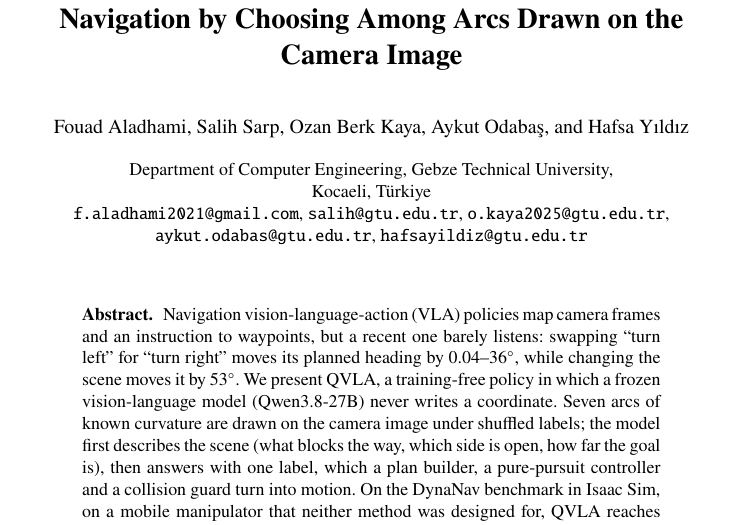
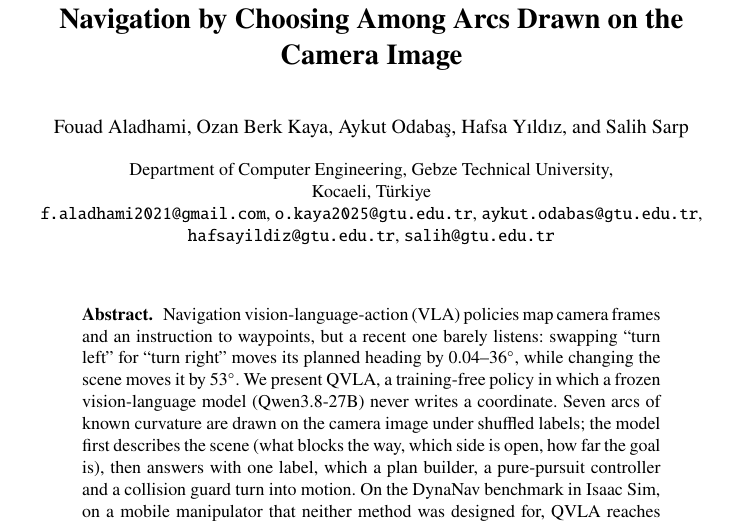
Before and after one commit to GTU-DASH-LAB/dash-aloha-mini-isaacsim, a LaTeX thesis (midi_conference/qvla_paper/main.tex): part of page 1 of 8, cut so that both start at the same text. Compiled offline with pdfLaTeX.

Commit message:
Put Salih Sarp last in the QVLA paper's author list
He is the advisor. The e-mail line now follows the same order, and the
README header, main.pdf and the Overleaf zip are rebuilt to match. Still 8 pages.

Co-Authored-By: Claude Opus 5.5 <noreply@anthropic.com>

```diff
--- a/midi_conference/qvla_paper/main.tex
+++ b/midi_conference/qvla_paper/main.tex
@@ -19,13 +19,13 @@
 \titlerunning{QVLA: Choosing Among Arcs Drawn on the Camera Image}
 %
 % Optional: ORCID iDs, e.g. \author{Fouad Aladhami\orcidID{0000-0000-0000-0000} \and ...}
-\author{Fouad Aladhami \and Salih Sarp \and Ozan Berk Kaya \and Aykut Odaba\c{s} \and
-Hafsa Y{\i}ld{\i}z}
+\author{Fouad Aladhami \and Ozan Berk Kaya \and Aykut Odaba\c{s} \and Hafsa Y{\i}ld{\i}z \and
+Salih Sarp}
 \authorrunning{F. Aladhami et al.}
 \institute{Department of Computer Engineering, Gebze Technical University,\\
 Kocaeli, T\"urkiye\\
-\email{f.aladhami2021@gmail.com}, \email{salih@gtu.edu.tr}, \email{o.kaya2025@gtu.edu.tr},\\
-\email{aykut.odabas@gtu.edu.tr}, \email{hafsayildiz@gtu.edu.tr}}
+\email{f.aladhami2021@gmail.com}, \email{o.kaya2025@gtu.edu.tr}, \email{aykut.odabas@gtu.edu.tr},\\
+\email{hafsayildiz@gtu.edu.tr}, \email{salih@gtu.edu.tr}}
 %
 \maketitle
 %
```
Also changed, not shown: midi_conference/qvla_paper/README.md, midi_conference/qvla_paper/main.pdf, 1 other file.
